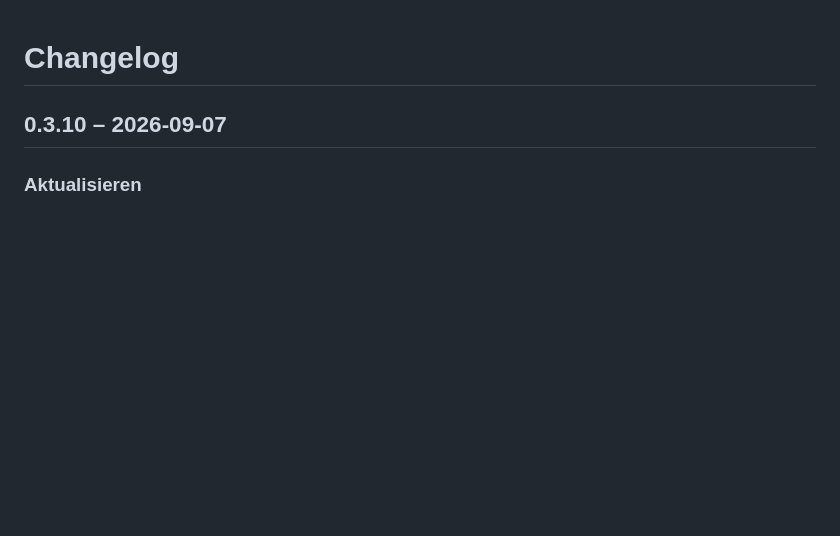
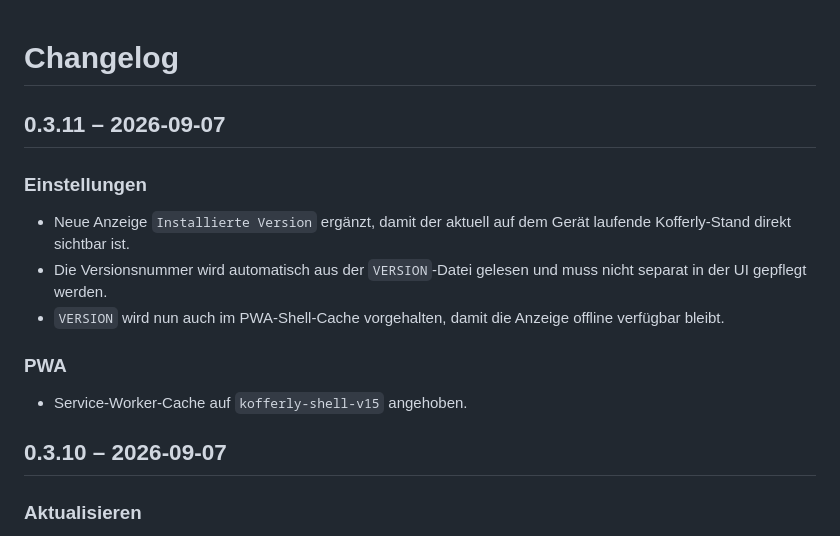
Before and after one commit to SomeCGMGuy/kofferly, a Markdown page: CHANGELOG.md, the part around the change. Drawn GitHub-style; blank space fills up the shorter version.

Commit message:
docs: document version display in settings

```diff
--- a/CHANGELOG.md
+++ b/CHANGELOG.md
@@ -1,4 +1,14 @@
 # Changelog
+
+## 0.3.11 – 2026-09-07
+
+### Einstellungen
+- Neue Anzeige `Installierte Version` ergänzt, damit der aktuell auf dem Gerät laufende Kofferly-Stand direkt sichtbar ist.
+- Die Versionsnummer wird automatisch aus der `VERSION`-Datei gelesen und muss nicht separat in der UI gepflegt werden.
+- `VERSION` wird nun auch im PWA-Shell-Cache vorgehalten, damit die Anzeige offline verfügbar bleibt.
+
+### PWA
+- Service-Worker-Cache auf `kofferly-shell-v15` angehoben.
 
 ## 0.3.10 – 2026-09-07
 
```
